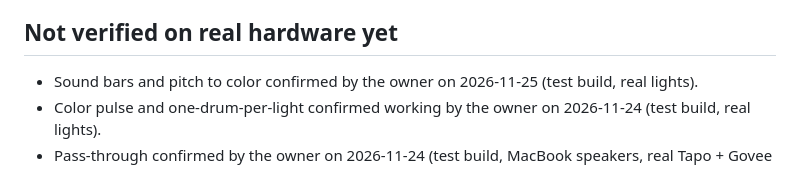
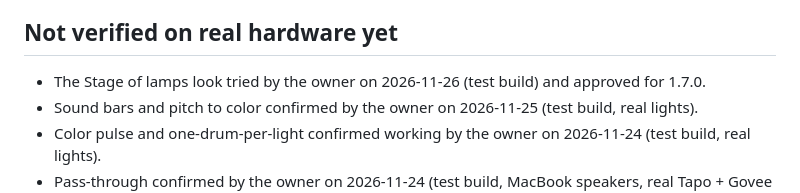
Before and after one commit to petroskon18/temponome, a Markdown page: CLAUDE.md, the part around the change. Rendered like a GitHub page.

```diff
--- a/CLAUDE.md
+++ b/CLAUDE.md
@@ -257,6 +257,7 @@ anything they must do on their Mac, and keep the double-click launcher working.
   sample-accurate. The goal is to feel on-beat.
 
 ## Not verified on real hardware yet
+- The Stage of lamps look tried by the owner on 2026-11-26 (test build) and approved for 1.7.0.
 - Sound bars and pitch to color confirmed by the owner on 2026-11-25 (test build, real lights).
 - Color pulse and one-drum-per-light confirmed working by the owner on 2026-11-24 (test
   build, real lights).
```
Also changed, not shown: README.md (+8 -8 lines), docs/screenshots/main-dark.png, docs/screenshots/main-light.png, docs/screenshots/settings-colors.png, docs/screenshots/settings-lights.png, docs/screenshots/settings-sound.png, docs/screenshots/settings-timing.png.
